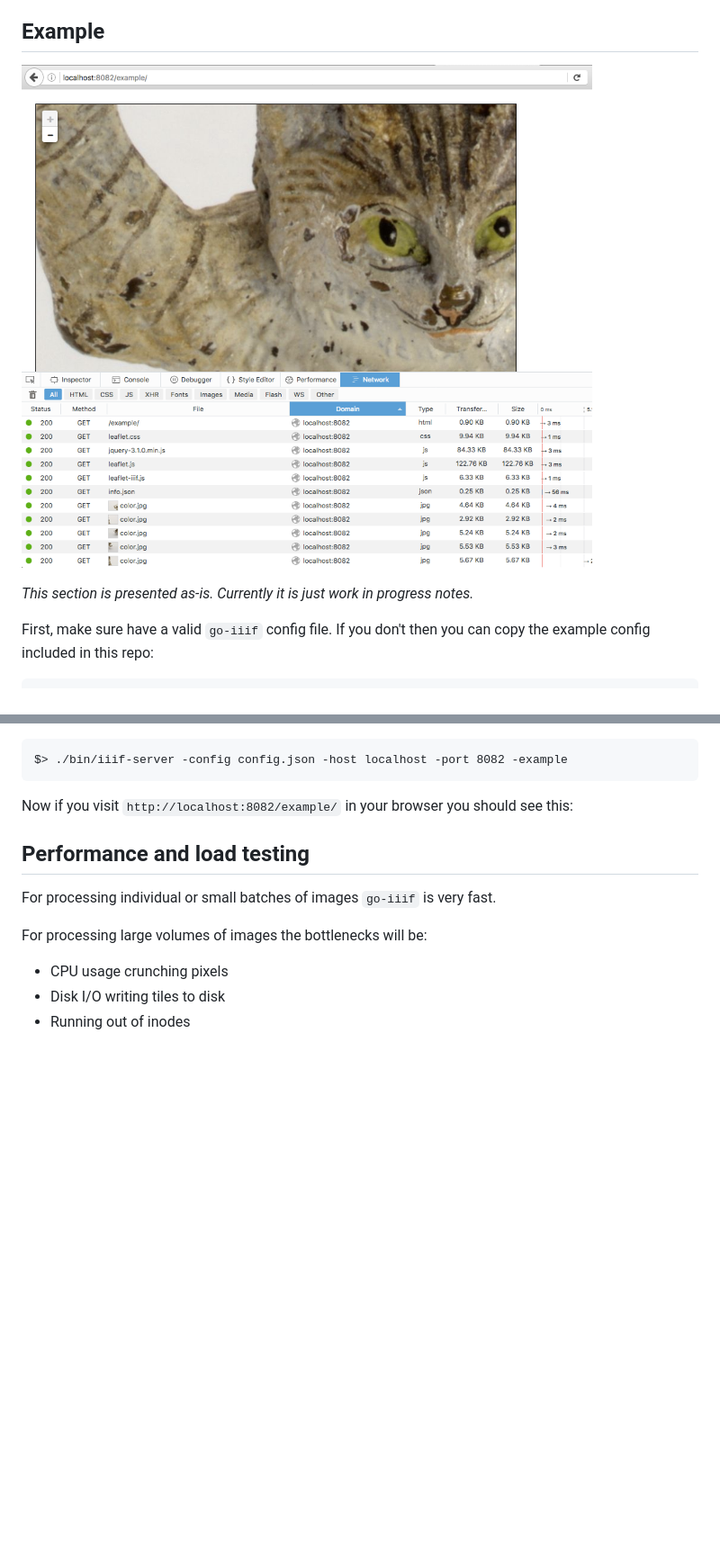
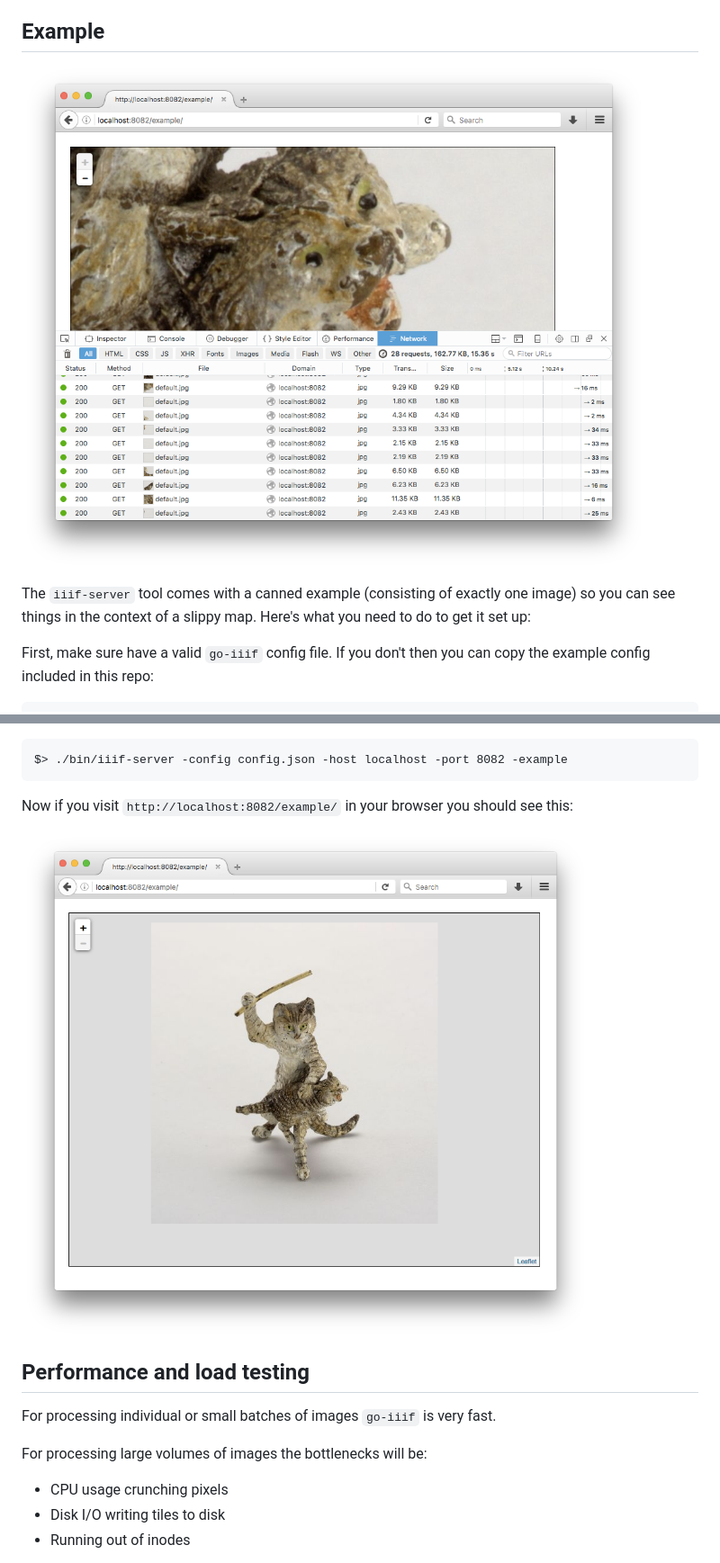
Before and after one commit to go-iiif/go-iiif, a Markdown page: README.md, 2 parts joined by grey strips. Shown at 90% size. Rendered like a GitHub page; pictures changed too: misc/go-iiif-example-cached.png (added), misc/go-iiif-example.png; blank space fills up the shorter version.

```diff
--- a/README.md
+++ b/README.md
@@ -422,9 +422,9 @@ Because you must define a caching layer this is here to satify the requirements
 
 ## Example
 
-![spanking cat](misc/go-iiif-example.png)
+![spanking cat](misc/go-iiif-example-cached.png)
 
-_This section is presented as-is. Currently it is just work in progress notes._
+The `iiif-server` tool comes with a canned example (consisting of exactly one image) so you can see things in the context of a slippy map. Here's what you need to do to get it set up:
 
 First, make sure have a valid `go-iiif` config file. If you don't then you can copy the example config included in this repo:
 
@@ -448,6 +448,7 @@ $> ./bin/iiif-server -config config.json -host localhost -port 8082 -example
 
 Now if you visit `http://localhost:8082/example/` in your browser you should see this:
 
+![spanking cat](misc/go-iiif-example.png)
 
 ## Performance and load testing
 
```
